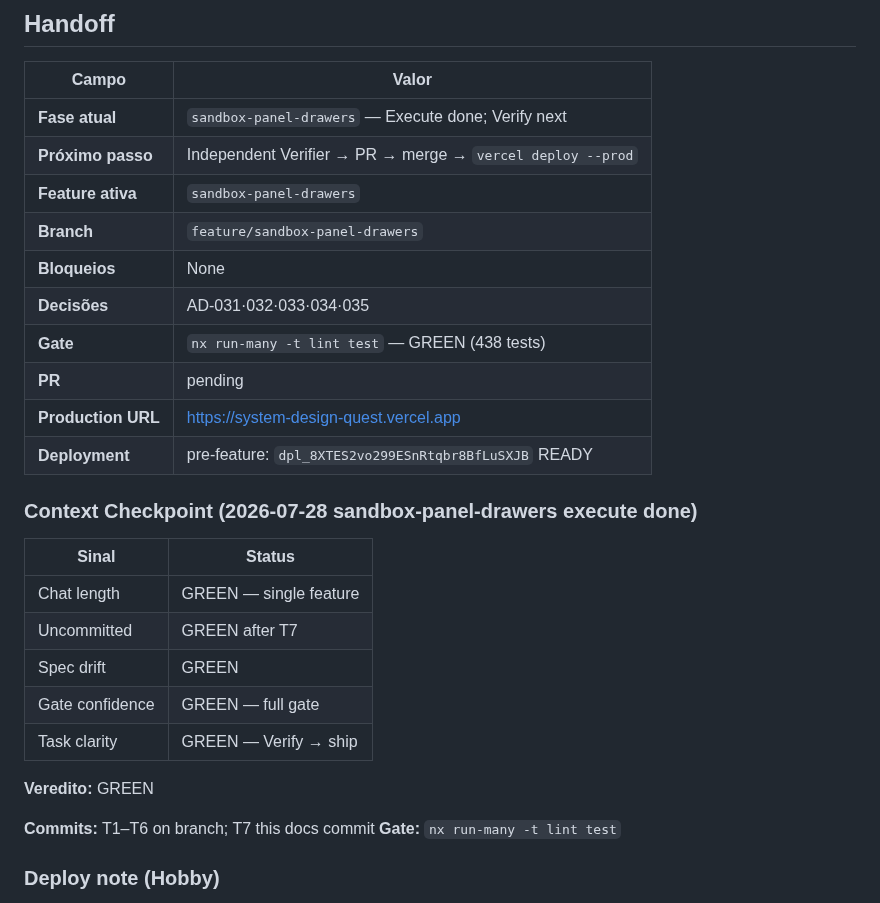
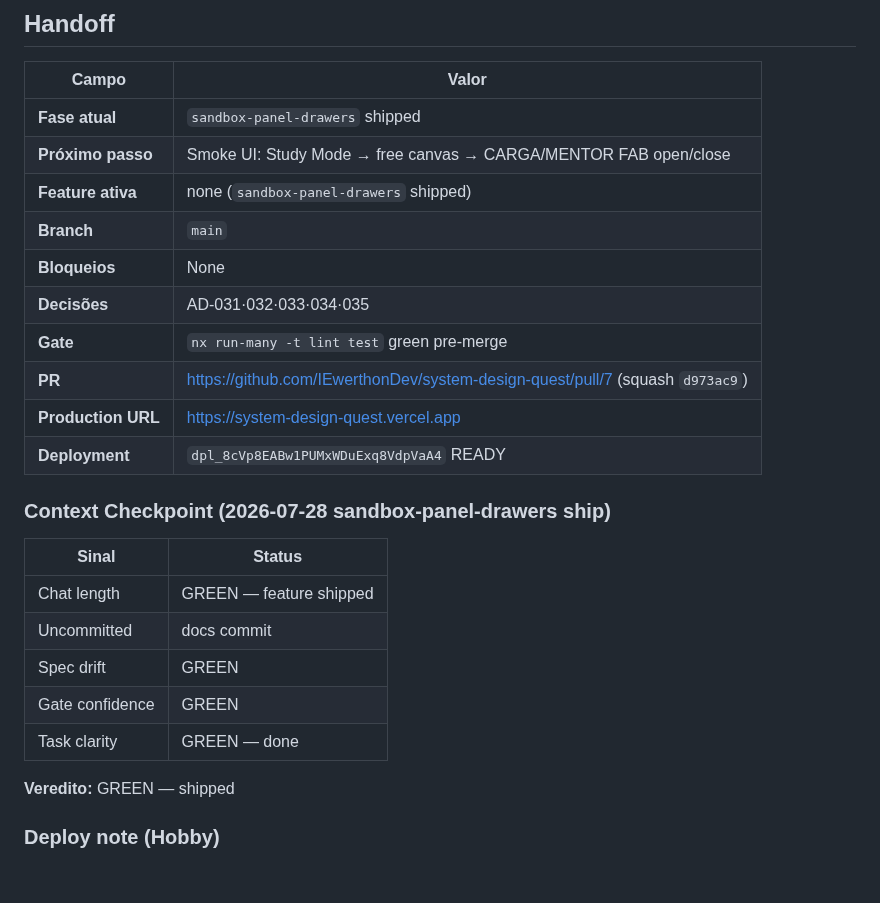
Before and after one commit to IEwerthonDev/system-design-quest, a Markdown page: .specs/STATE.md, the part around the change. Drawn GitHub-style; blank space fills up the shorter version.

Commit message:
docs(STATE): record sandbox-panel-drawers production deploy
Co-authored-by: Cursor <cursoragent@cursor.com>

```diff
--- a/.specs/STATE.md
+++ b/.specs/STATE.md
@@ -22,31 +22,29 @@ Jogo educativo no browser para aprender System Design desenhando arquiteturas em
 
 | Campo | Valor |
 | ----- | ----- |
-| **Fase atual** | `sandbox-panel-drawers` — Execute done; Verify next |
-| **Próximo passo** | Independent Verifier → PR → merge → `vercel deploy --prod` |
-| **Feature ativa** | `sandbox-panel-drawers` |
-| **Branch** | `feature/sandbox-panel-drawers` |
+| **Fase atual** | `sandbox-panel-drawers` shipped |
+| **Próximo passo** | Smoke UI: Study Mode → free canvas → CARGA/MENTOR FAB open/close |
+| **Feature ativa** | none (`sandbox-panel-drawers` shipped) |
+| **Branch** | `main` |
 | **Bloqueios** | None |
 | **Decisões** | AD-031·032·033·034·035 |
-| **Gate** | `nx run-many -t lint test` — GREEN (438 tests) |
-| **PR** | pending |
+| **Gate** | `nx run-many -t lint test` green pre-merge |
+| **PR** | https://github.com/IEwerthonDev/system-design-quest/pull/7 (squash `d973ac9`) |
 | **Production URL** | https://system-design-quest.vercel.app |
-| **Deployment** | pre-feature: `dpl_8XTES2vo299ESnRtqbr8BfLuSXJB` READY |
+| **Deployment** | `dpl_8cVp8EABw1PUMxWDuExq8VdpVaA4` READY |
 
-### Context Checkpoint (2026-07-28 sandbox-panel-drawers execute done)
+### Context Checkpoint (2026-07-28 sandbox-panel-drawers ship)
 
 | Sinal | Status |
 | ----- | ------ |
-| Chat length | GREEN — single feature |
-| Uncommitted | GREEN after T7 |
+| Chat length | GREEN — feature shipped |
+| Uncommitted | docs commit |
 | Spec drift | GREEN |
-| Gate confidence | GREEN — full gate |
-| Task clarity | GREEN — Verify → ship |
+| Gate confidence | GREEN |
+| Task clarity | GREEN — done |
 
-**Veredito:** GREEN
+**Veredito:** GREEN — shipped
 
-**Commits:** T1–T6 on branch; T7 this docs commit
-**Gate:** `nx run-many -t lint test`
 
 ### Deploy note (Hobby)
 
```
